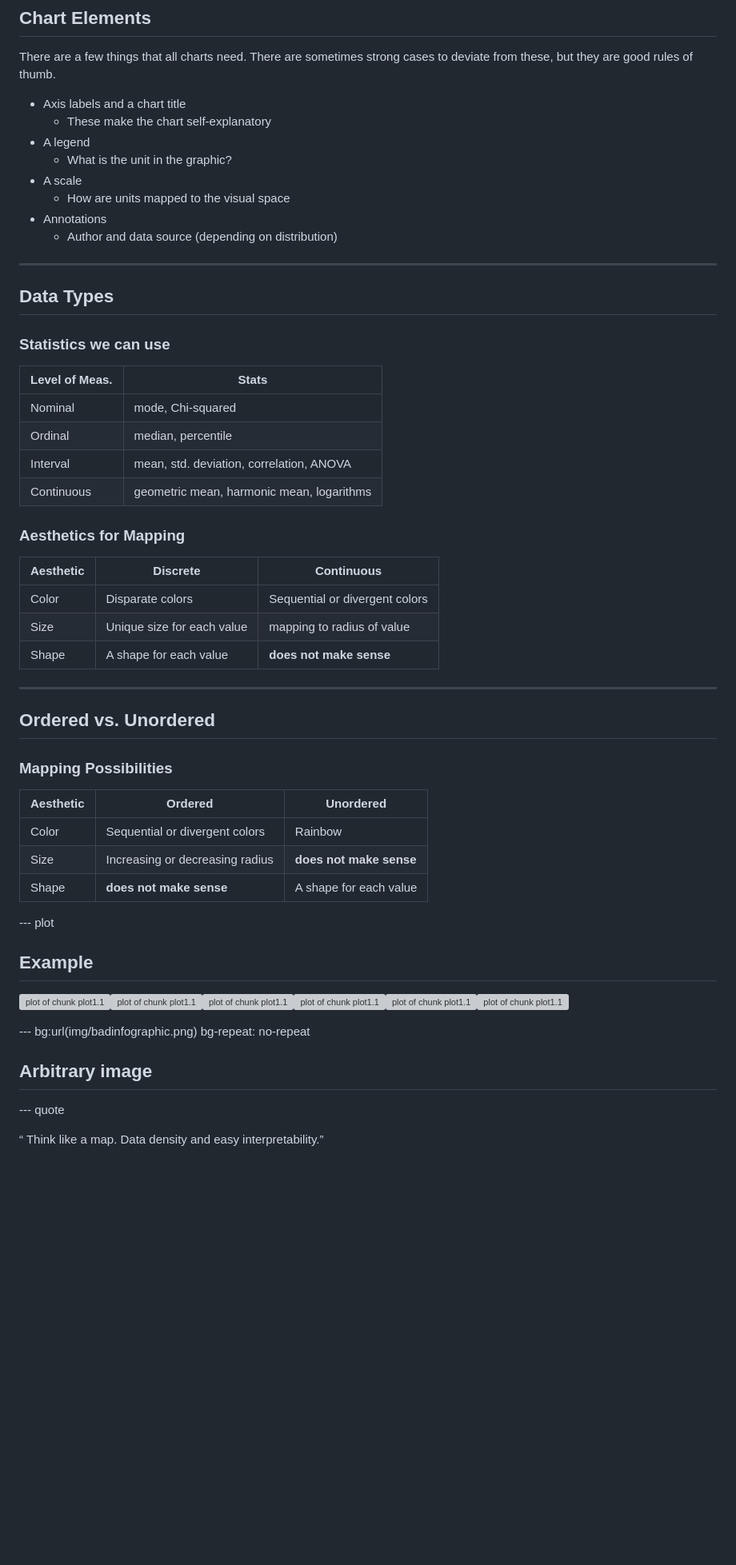
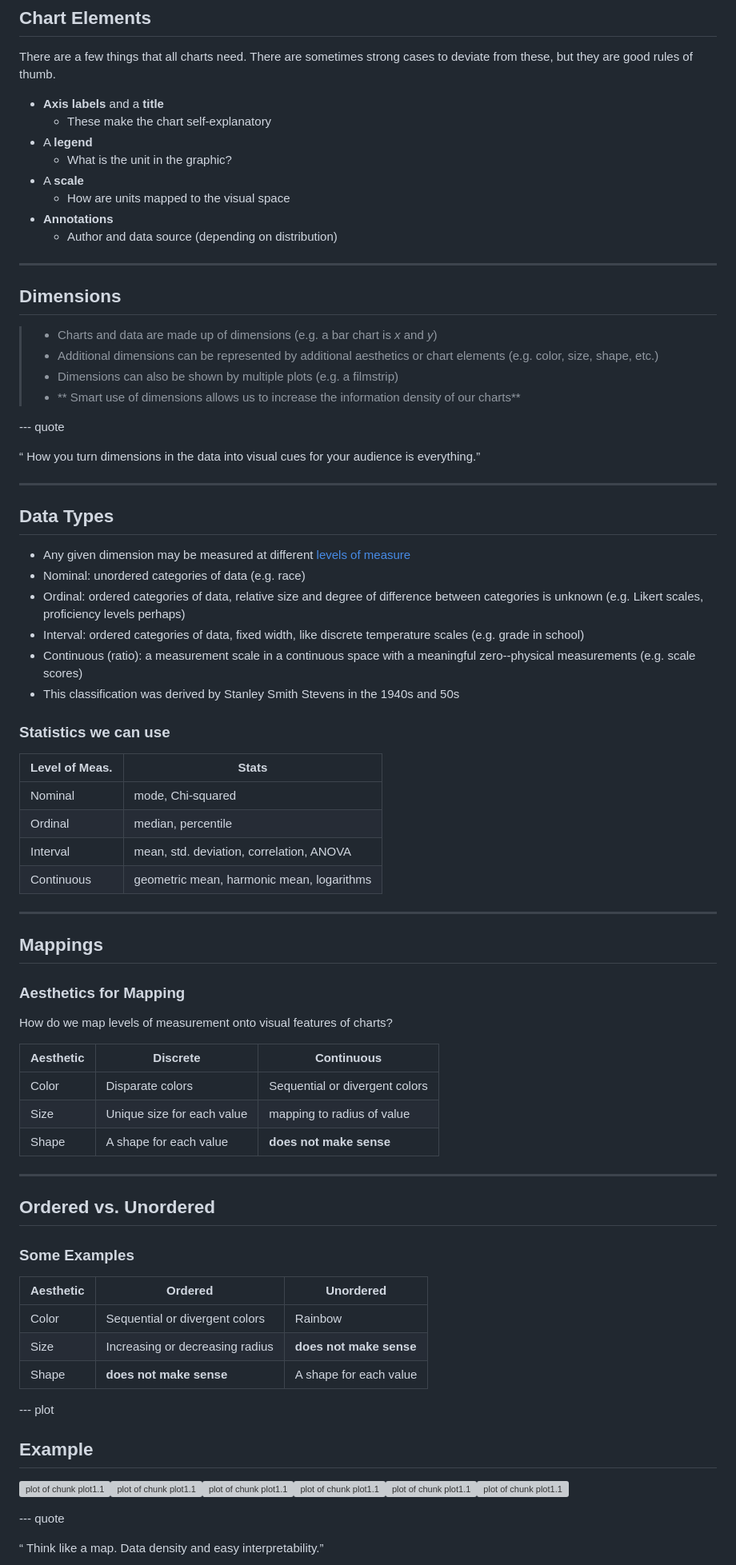
Before and after one commit to jknowles/dataviz4ed, a Markdown page: index.md, the part around the change printed below. Shown: that part at 80% size. GitHub-like rendering; blank space fills up the shorter version; grey boxes are pictures that could not be loaded.

```diff
--- a/index.md
+++ b/index.md
@@ -61,19 +61,39 @@ qplot(hp, mpg, data = mtcars) + theme_dpi()
 
 There are a few things that all charts need. There are sometimes strong cases to deviate from these, but they are good rules of thumb.
 
-- Axis labels and a chart title
+- **Axis labels** and a **title**
   * These make the chart self-explanatory
-- A legend
+- A **legend**
   * What is the unit in the graphic?
-- A scale
+- A **scale**
   * How are units mapped to the visual space
-- Annotations
+- **Annotations**
   * Author and data source (depending on distribution)
 
 ---
 
+## Dimensions
+
+>- Charts and data are made up of dimensions (e.g. a bar chart is *x* and *y*)
+>- Additional dimensions can be represented by additional aesthetics or chart elements (e.g. color, size, shape, etc.)
+>- Dimensions can also be shown by multiple plots (e.g. a filmstrip)
+>- ** Smart use of dimensions allows us to increase the information density of our charts**
+
+--- quote
+
+<p><q> How you turn dimensions in the <span class = 'red'>data</span> into visual cues for your audience is everything.</q></p>
+
+---
+
+
 ## Data Types
 
+- Any given dimension may be measured at different [levels of measure](http://en.wikipedia.org/wiki/Level_of_measurement)
+- Nominal: unordered categories of data (e.g. race)
+- Ordinal: ordered categories of data, relative size and degree of difference between categories is unknown (e.g. Likert scales, proficiency levels perhaps)
+- Interval: ordered categories of data, fixed width, like discrete temperature scales (e.g. grade in school)
+- Continuous (ratio): a measurement scale in a continuous space with a meaningful zero--physical measurements (e.g. scale scores)
+- This classification was derived by Stanley Smith Stevens in the 1940s and 50s
 
 ### Statistics we can use
 
@@ -84,7 +104,13 @@ Ordinal         |    median, percentile
 Interval        |    mean, std. deviation, correlation, ANOVA
 Continuous      |    geometric mean, harmonic mean, logarithms
 
+---
+
+## Mappings
+
 ### Aesthetics for Mapping
+
+How do we map levels of measurement onto visual features of charts?
 
 Aesthetic |      Discrete              |  Continuous
 ----------|  ------------------------- | -------------------------------
@@ -96,7 +122,7 @@ Shape     |  A shape for each value    |   **does not make sense**
 
 ## Ordered vs. Unordered
 
-### Mapping Possibilities
+### Some Examples
 
 Aesthetic  |    Ordered                         |  Unordered
 ---------- |  --------------------------------  |   -------------------------
@@ -113,9 +139,4 @@ Shape      |  **does not make sense**         |    A shape for each value
 
-
-
---- bg:url(img/badinfographic.png) bg-repeat: no-repeat
-
-## Arbitrary image
 
 --- quote
 
```
Also changed, not shown: other parts of index.md (+78 -117 lines), img/ELLBLBCMap.png (added), img/withinstudentplot.png (added), 2 other files.
